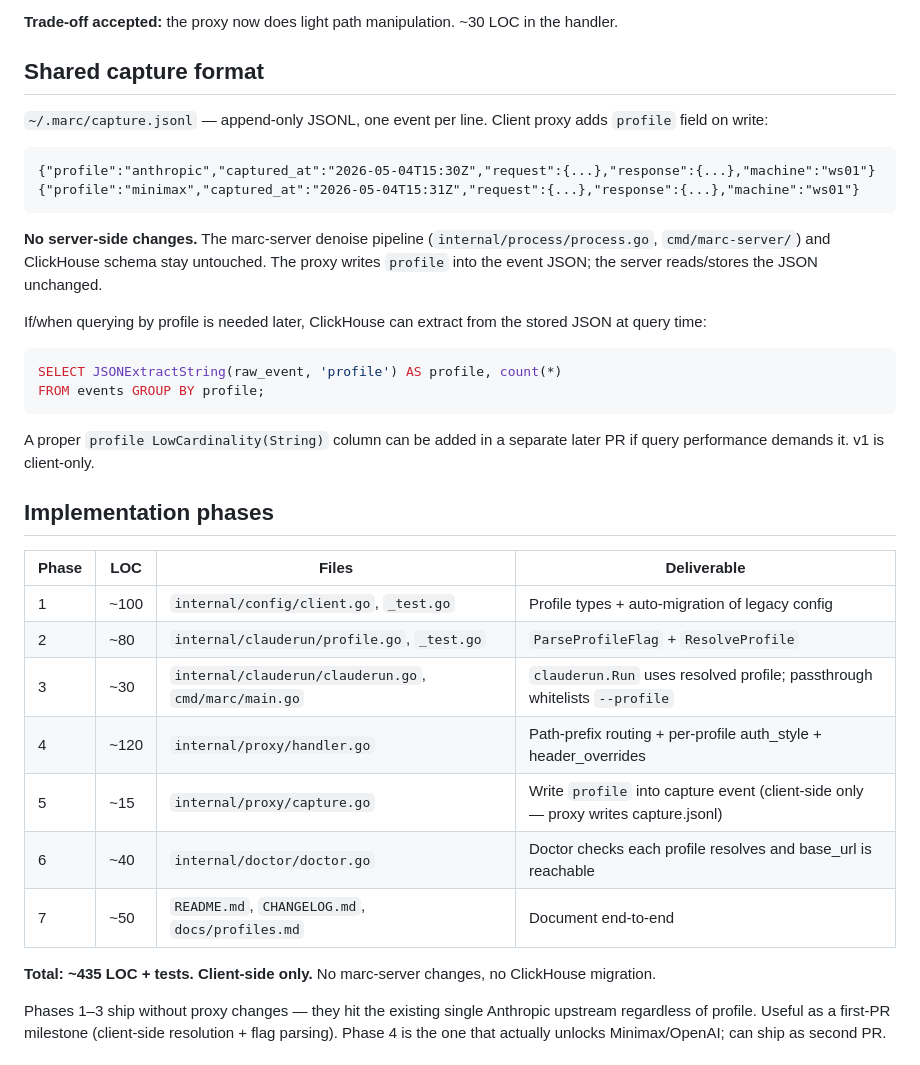
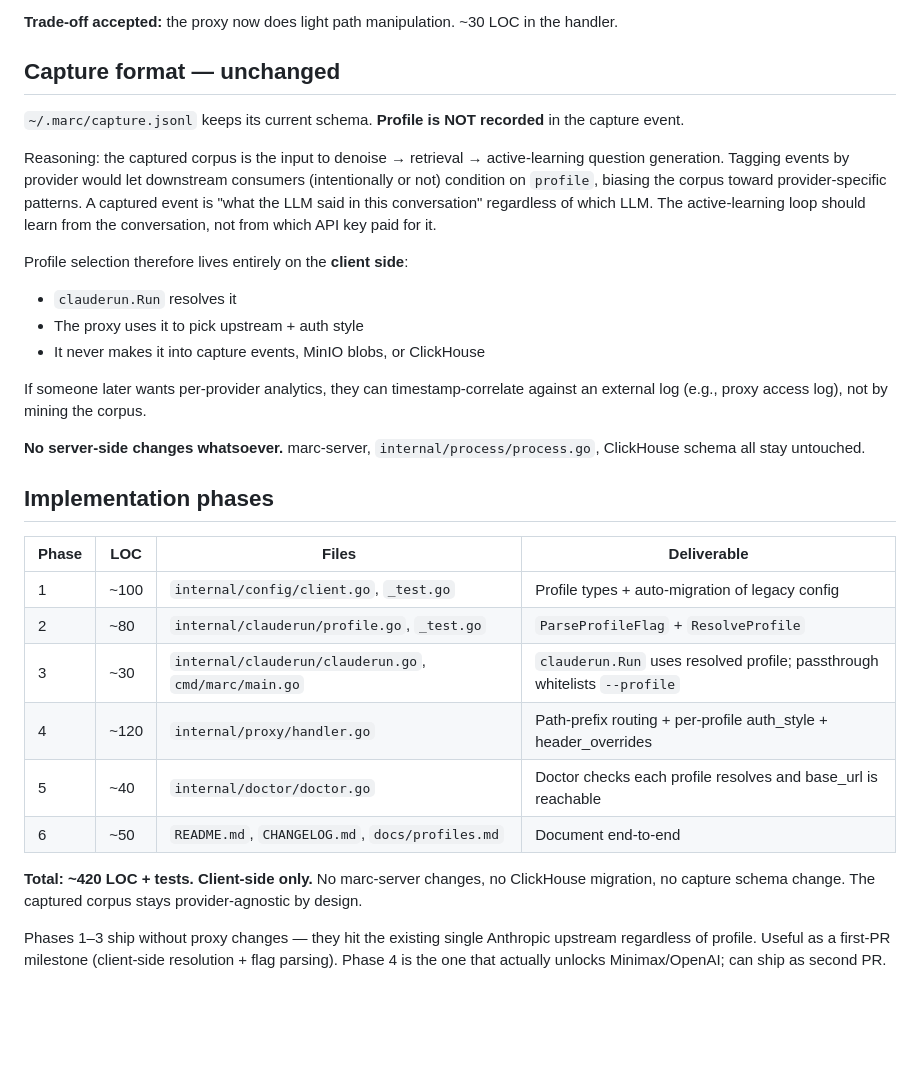
Before and after one commit to kanoonthteam/marc, a Markdown page: docs/profiles.md, the part around the change. Rendered like a GitHub page; blank space fills up the shorter version.

Commit message:
profiles spec: capture stays provider-agnostic (no bias)
- Drop the 'profile' field from capture events entirely
- Profile selection is purely client-side routing (clauderun + proxy)
- Captured corpus never knows which LLM generated each event; the
  denoise/retrieval/active-learning loop can't condition on provider,
  preserving an unbiased corpus for question generation

6 phases (was 7), ~420 LOC, all client-side.

````diff
--- a/docs/profiles.md
+++ b/docs/profiles.md
@@ -89,25 +89,20 @@ Implementation:
 
 **Trade-off accepted:** the proxy now does light path manipulation. ~30 LOC in the handler.
 
-## Shared capture format
+## Capture format — unchanged
 
-`~/.marc/capture.jsonl` — append-only JSONL, one event per line. Client proxy adds `profile` field on write:
+`~/.marc/capture.jsonl` keeps its current schema. **Profile is NOT recorded** in the capture event.
 
-```jsonl
-{"profile":"anthropic","captured_at":"2026-05-04T15:30Z","request":{...},"response":{...},"machine":"ws01"}
-{"profile":"minimax","captured_at":"2026-05-04T15:31Z","request":{...},"response":{...},"machine":"ws01"}
-```
+Reasoning: the captured corpus is the input to denoise → retrieval → active-learning question generation. Tagging events by provider would let downstream consumers (intentionally or not) condition on `profile`, biasing the corpus toward provider-specific patterns. A captured event is "what the LLM said in this conversation" regardless of which LLM. The active-learning loop should learn from the conversation, not from which API key paid for it.
 
-**No server-side changes.** The marc-server denoise pipeline (`internal/process/process.go`, `cmd/marc-server/`) and ClickHouse schema stay untouched. The proxy writes `profile` into the event JSON; the server reads/stores the JSON unchanged.
+Profile selection therefore lives entirely on the **client side**:
+- `clauderun.Run` resolves it
+- The proxy uses it to pick upstream + auth style
+- It never makes it into capture events, MinIO blobs, or ClickHouse
 
-If/when querying by profile is needed later, ClickHouse can extract from the stored JSON at query time:
+If someone later wants per-provider analytics, they can timestamp-correlate against an external log (e.g., proxy access log), not by mining the corpus.
 
-```sql
-SELECT JSONExtractString(raw_event, 'profile') AS profile, count(*)
-FROM events GROUP BY profile;
-```
-
-A proper `profile LowCardinality(String)` column can be added in a separate later PR if query performance demands it. v1 is client-only.
+**No server-side changes whatsoever.** marc-server, `internal/process/process.go`, ClickHouse schema all stay untouched.
 
 ## Implementation phases
 
@@ -117,11 +112,10 @@ A proper `profile LowCardinality(String)` column can be added in a separate late
 | 2 | ~80  | `internal/clauderun/profile.go`, `_test.go` | `ParseProfileFlag` + `ResolveProfile` |
 | 3 | ~30  | `internal/clauderun/clauderun.go`, `cmd/marc/main.go` | `clauderun.Run` uses resolved profile; passthrough whitelists `--profile` |
 | 4 | ~120 | `internal/proxy/handler.go` | Path-prefix routing + per-profile auth_style + header_overrides |
-| 5 | ~15  | `internal/proxy/capture.go` | Write `profile` into capture event (client-side only — proxy writes capture.jsonl) |
-| 6 | ~40  | `internal/doctor/doctor.go` | Doctor checks each profile resolves and base_url is reachable |
-| 7 | ~50  | `README.md`, `CHANGELOG.md`, `docs/profiles.md` | Document end-to-end |
+| 5 | ~40  | `internal/doctor/doctor.go` | Doctor checks each profile resolves and base_url is reachable |
+| 6 | ~50  | `README.md`, `CHANGELOG.md`, `docs/profiles.md` | Document end-to-end |
 
-**Total: ~435 LOC + tests. Client-side only.** No marc-server changes, no ClickHouse migration.
+**Total: ~420 LOC + tests. Client-side only.** No marc-server changes, no ClickHouse migration, no capture schema change. The captured corpus stays provider-agnostic by design.
 
 Phases 1–3 ship without proxy changes — they hit the existing single Anthropic upstream regardless of profile. Useful as a first-PR milestone (client-side resolution + flag parsing). Phase 4 is the one that actually unlocks Minimax/OpenAI; can ship as second PR.
 
````
